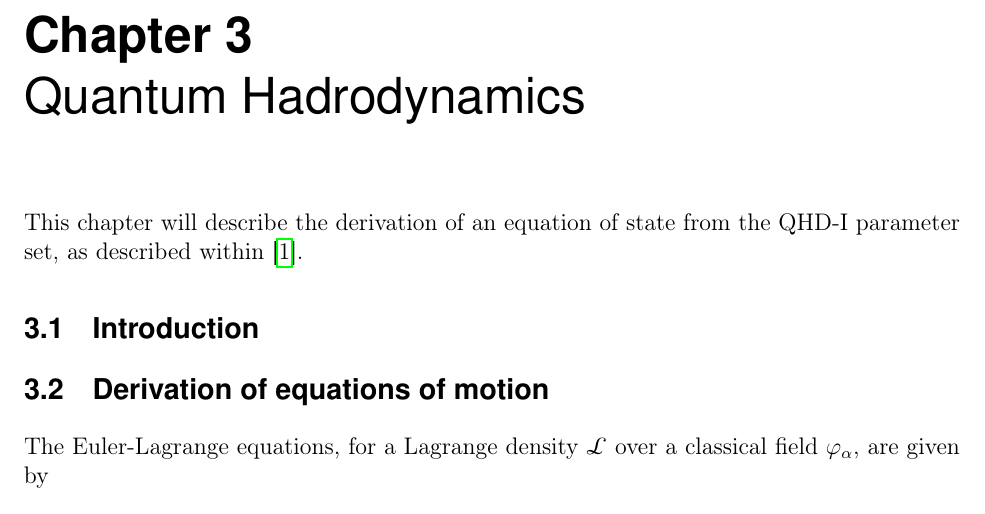
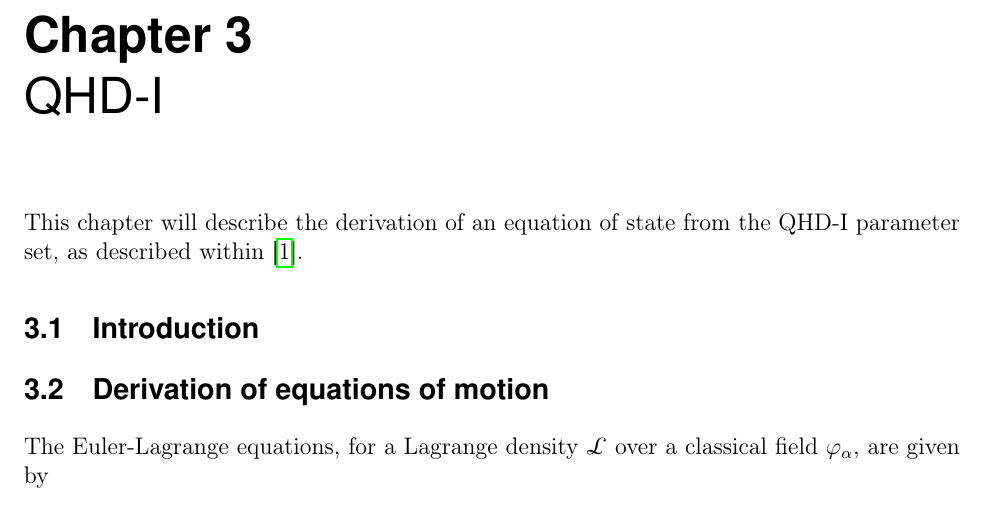
Before and after one commit to joee9/thesis, a LaTeX document (main.tex, which reads parts/rmf.tex): part of page 6 of 11, cut so that both start at the same text. Compiled offline with pdfLaTeX.

Commit message:
pre meeting work

```diff
--- a/parts/rmf.tex
+++ b/parts/rmf.tex
@@ -1,4 +1,4 @@
-\chapter{Quantum Hadrodynamics}
+\chapter{QHD-I}
 
 This chapter will describe the derivation of an equation of state from the QHD-I parameter set, as described within \autocite{diener_2008}.
 
```
Also changed, not shown: main.pdf.
